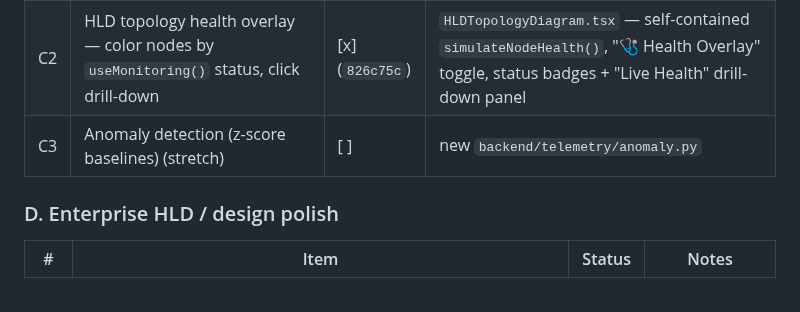
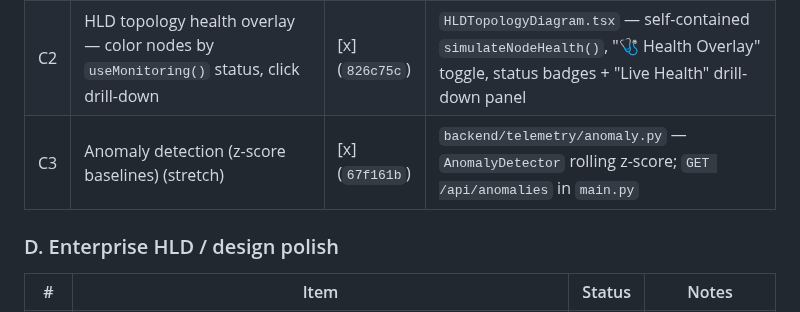
Before and after one commit to Amit33-design/Network-Automation, a Markdown page: CLAUDE.md, the part around the change. Rendered like a GitHub page.

Commit message:
docs: mark C3 done in enterprise upgrade tracker

```diff
--- a/CLAUDE.md
+++ b/CLAUDE.md
@@ -658,7 +658,7 @@ config-gen tests must keep passing; add new tests alongside).
 |---|------|--------|-------|
 | C1 | Telemetry config generation: Prometheus alert rules, Grafana dashboard JSON, gNMI collector config, SNMP/syslog/NetFlow — port from `src/js/telemetry.js` | [x] | `frontend/src/lib/telemetry-gen.ts` + Step6Deploy Monitoring tab "Observability Downloads" buttons (gnmic.yml, telegraf-gnmi.conf, prometheus-alerts.yml, grafana-dashboard.json); SNMP/syslog/NetFlow already covered by M-51/M-52 |
 | C2 | HLD topology health overlay — color nodes by `useMonitoring()` status, click drill-down | [x] (`826c75c`) | `HLDTopologyDiagram.tsx` — self-contained `simulateNodeHealth()`, "🩺 Health Overlay" toggle, status badges + "Live Health" drill-down panel |
-| C3 | Anomaly detection (z-score baselines) (stretch) | [ ] | new `backend/telemetry/anomaly.py` |
+| C3 | Anomaly detection (z-score baselines) (stretch) | [x] (`67f161b`) | `backend/telemetry/anomaly.py` — `AnomalyDetector` rolling z-score; `GET /api/anomalies` in `main.py` |
 
 ### D. Enterprise HLD / design polish
 
```
